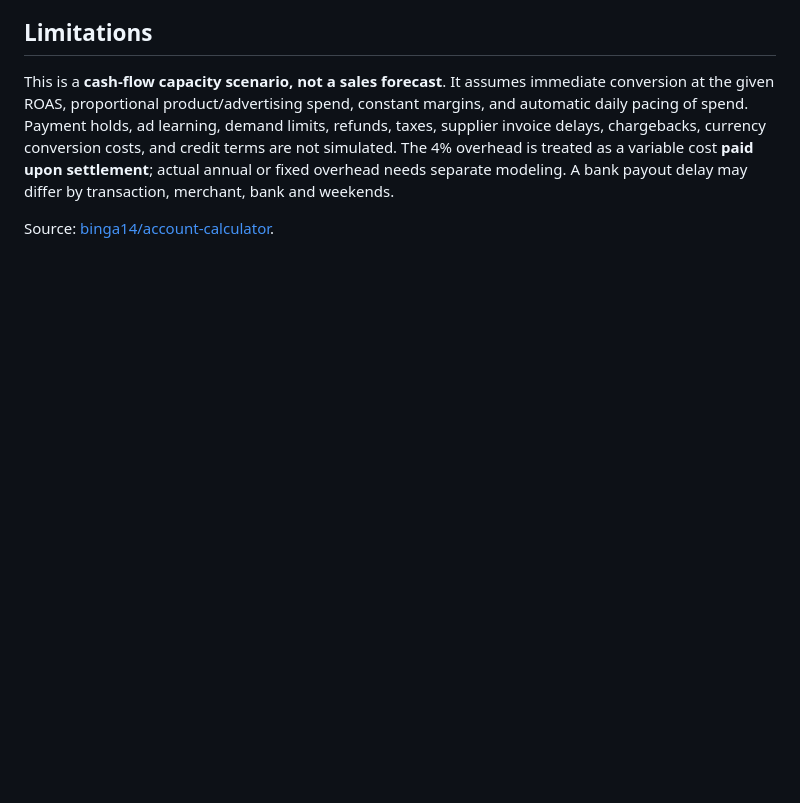
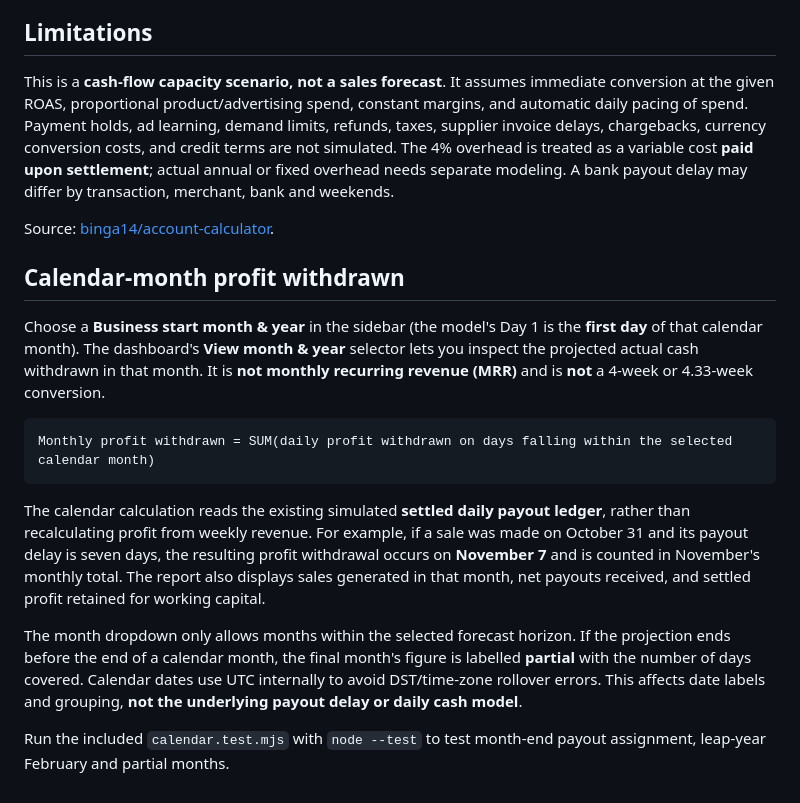
Before and after one commit to binga14/account-calculator, a Markdown page: README.md, the part around the change. Rendered like a GitHub page; blank space fills up the shorter version.

Commit message:
Document calendar-month withdrawn profit reporting and partial periods

````diff
--- a/README.md
+++ b/README.md
@@ -77,3 +77,17 @@ With a 5-day payout delay, money from Day 1 can be reused on Day 6. This affects
 This is a **cash-flow capacity scenario, not a sales forecast**. It assumes immediate conversion at the given ROAS, proportional product/advertising spend, constant margins, and automatic daily pacing of spend. Payment holds, ad learning, demand limits, refunds, taxes, supplier invoice delays, chargebacks, currency conversion costs, and credit terms are not simulated. The 4% overhead is treated as a variable cost **paid upon settlement**; actual annual or fixed overhead needs separate modeling. A bank payout delay may differ by transaction, merchant, bank and weekends.
 
 Source: [binga14/account-calculator](https://github.com/binga14/account-calculator).
+
+## Calendar-month profit withdrawn
+
+Choose a **Business start month & year** in the sidebar (the model's Day 1 is the **first day** of that calendar month). The dashboard's **View month & year** selector lets you inspect the projected actual cash withdrawn in that month. It is **not monthly recurring revenue (MRR)** and is **not** a 4-week or 4.33-week conversion.
+
+```text
+Monthly profit withdrawn = SUM(daily profit withdrawn on days falling within the selected calendar month)
+```
+
+The calendar calculation reads the existing simulated **settled daily payout ledger**, rather than recalculating profit from weekly revenue. For example, if a sale was made on October 31 and its payout delay is seven days, the resulting profit withdrawal occurs on **November 7** and is counted in November's monthly total. The report also displays sales generated in that month, net payouts received, and settled profit retained for working capital.
+
+The month dropdown only allows months within the selected forecast horizon. If the projection ends before the end of a calendar month, the final month's figure is labelled **partial** with the number of days covered. Calendar dates use UTC internally to avoid DST/time-zone rollover errors. This affects date labels and grouping, **not the underlying payout delay or daily cash model**.
+
+Run the included `calendar.test.mjs` with `node --test` to test month-end payout assignment, leap-year February and partial months.
````
